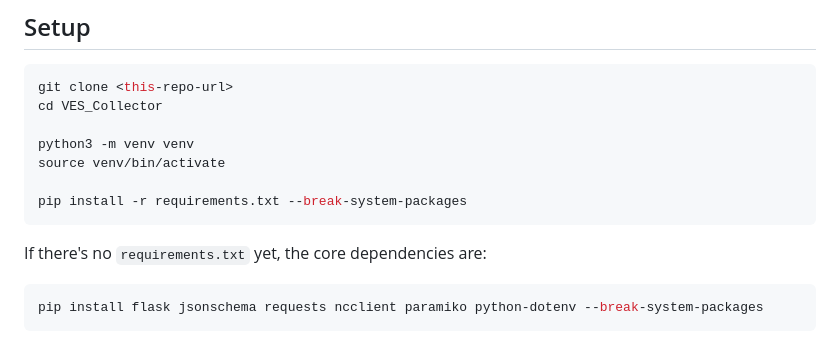
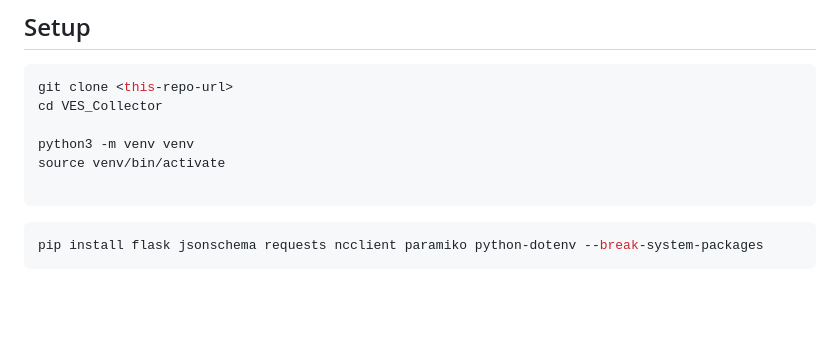
Before and after one commit to archonftw/Intern_Work, a Markdown page: README.md, the part around the change. Drawn GitHub-style; blank space fills up the shorter version.

````diff
--- a/README.md
+++ b/README.md
@@ -82,10 +82,8 @@ cd VES_Collector
 python3 -m venv venv
 source venv/bin/activate
 
-pip install -r requirements.txt --break-system-packages
 ```
 
-If there's no `requirements.txt` yet, the core dependencies are:
 ```bash
 pip install flask jsonschema requests ncclient paramiko python-dotenv --break-system-packages
 ```
````
